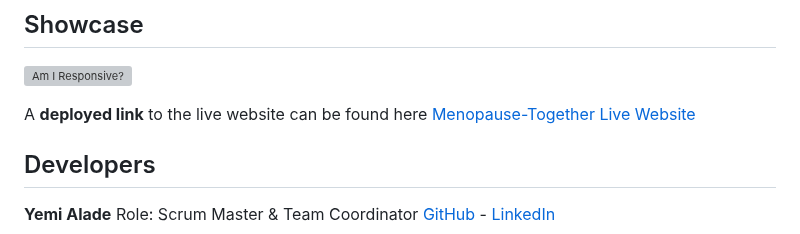
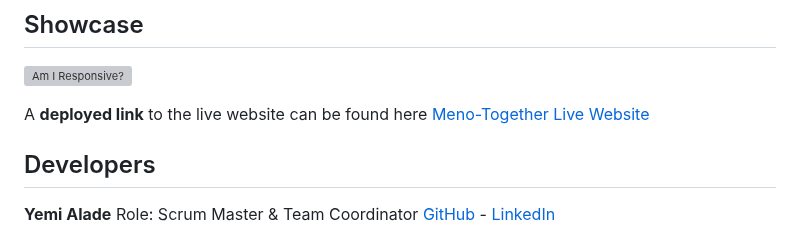
Before and after one commit to YemsAla/FemHealthTogether, a Markdown page: README.md, the part around the change. GitHub-like rendering; grey boxes are pictures that could not be loaded.

Commit message:
Correct the deployed link text

```diff
--- a/README.md
+++ b/README.md
@@ -22,7 +22,7 @@ As a team, we have recognised there is a lack of support and education for every
 
 ![Am I Responsive?](/docs/femhealthtogether-responsive.webp "Am I Responsive? Website Mockup")
 
-A **deployed link** to the live website can be found here [Menopause-Together Live Website](https://yemsala.github.io/FemHealthTogether/index.html)
+A **deployed link** to the live website can be found here [Meno-Together Live Website](https://yemsala.github.io/FemHealthTogether/index.html)
 
 ## Developers
 
```
